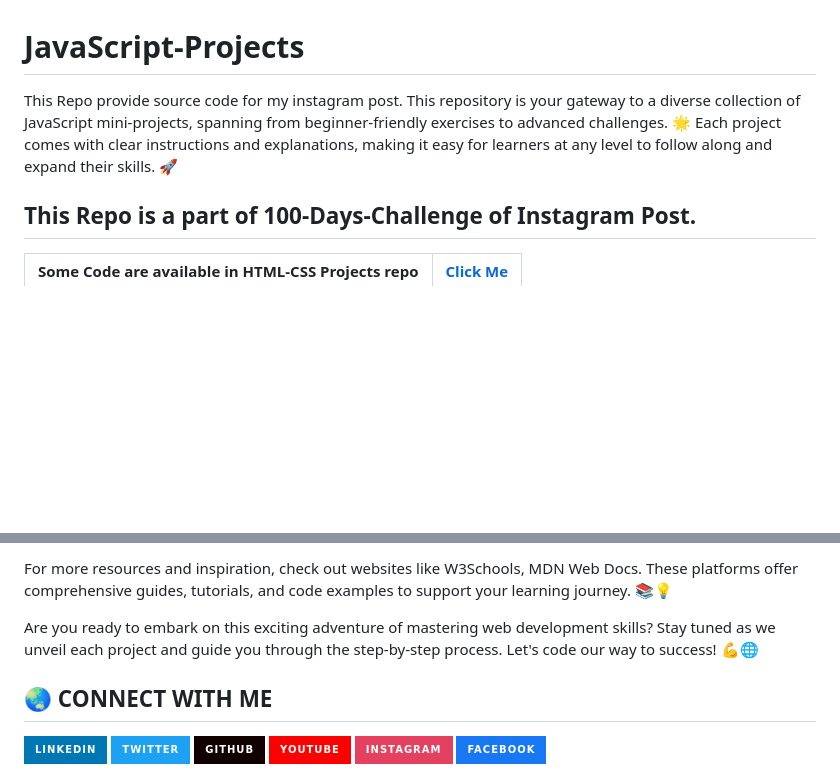
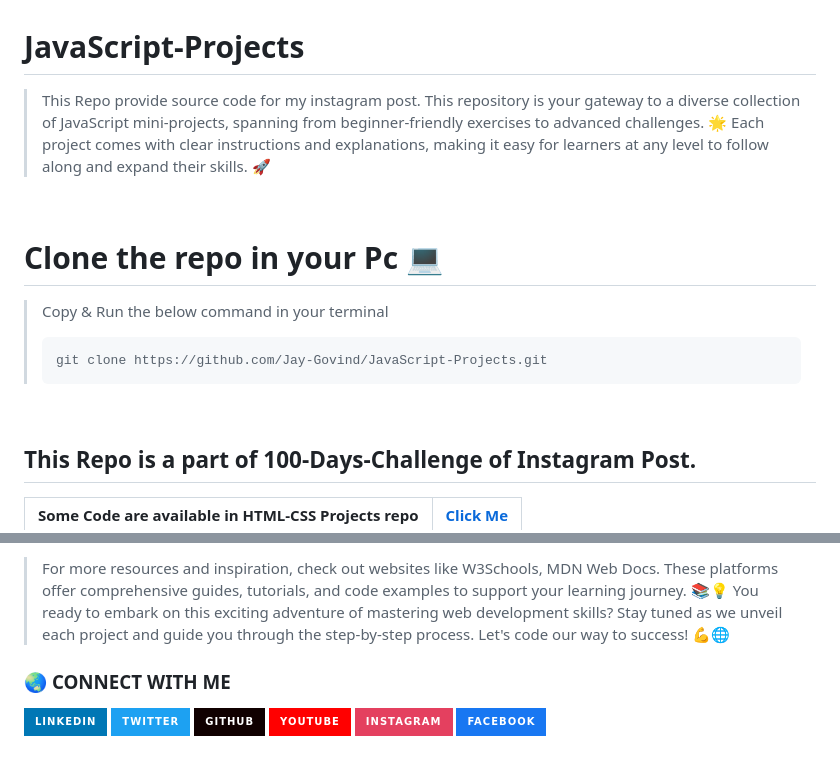
Before and after one commit to Jay-Govind/JavaScript-Projects, a Markdown page: README.md, 2 parts joined by grey strips. Rendered like a GitHub page; badges without logos; blank space fills up the shorter version.

````diff
--- a/README.md
+++ b/README.md
@@ -1,5 +1,15 @@
 # JavaScript-Projects
-This Repo provide source code for my instagram post. This repository is your gateway to a diverse collection of JavaScript mini-projects, spanning from beginner-friendly exercises to advanced challenges. 🌟 Each project comes with clear instructions and explanations, making it easy for learners at any level to follow along and expand their skills. 🚀
+> This Repo provide source code for my instagram post. This repository is your gateway to a diverse collection of JavaScript mini-projects, spanning from beginner-friendly exercises to advanced challenges. 🌟 Each project comes with clear instructions and explanations, making it easy for learners at any level to follow along and expand their skills. 🚀
+
+<br>
+
+# Clone the repo in your Pc 💻
+> Copy & Run the below command in your terminal
+> ```
+> git clone https://github.com/Jay-Govind/JavaScript-Projects.git
+> ```
+
+<br>
 
 <h2>This Repo is a part of 100-Days-Challenge of Instagram Post.</h2>
 
@@ -35,9 +48,8 @@ This Repo provide source code for my instagram post. This repository is your gat
 
-For more resources and inspiration, check out websites like W3Schools, MDN Web Docs. These platforms offer comprehensive guides, tutorials, and code examples to support your learning journey. 📚💡
+> For more resources and inspiration, check out websites like W3Schools, MDN Web Docs. These platforms offer comprehensive guides, tutorials, and code examples to support your learning journey. 📚💡
+> You ready to embark on this exciting adventure of mastering web development skills? Stay tuned as we unveil each project and guide you through the step-by-step process. Let's code our way to success! 💪🌐
 
-Are you ready to embark on this exciting adventure of mastering web development skills? Stay tuned as we unveil each project and guide you through the step-by-step process. Let's code our way to success! 💪🌐
-
-## 🌏 **CONNECT WITH ME**
+### 🌏 **CONNECT WITH ME**
 
 <a  href="https://www.linkedin.com/in/govind-jay">
     <img src="https://img.shields.io/badge/LinkedIn-0077B5?style=for-the-badge&logo=linkedin&logoColor=white" title="LinkedIn"  alt="LinkedIn"/>
````
Also changed, not shown: other parts of README.md (+3 -0 lines).
